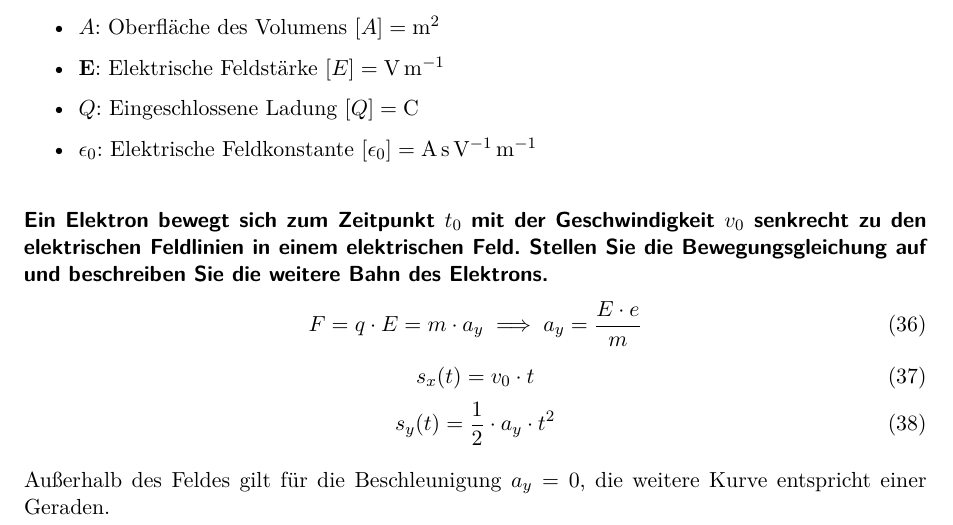
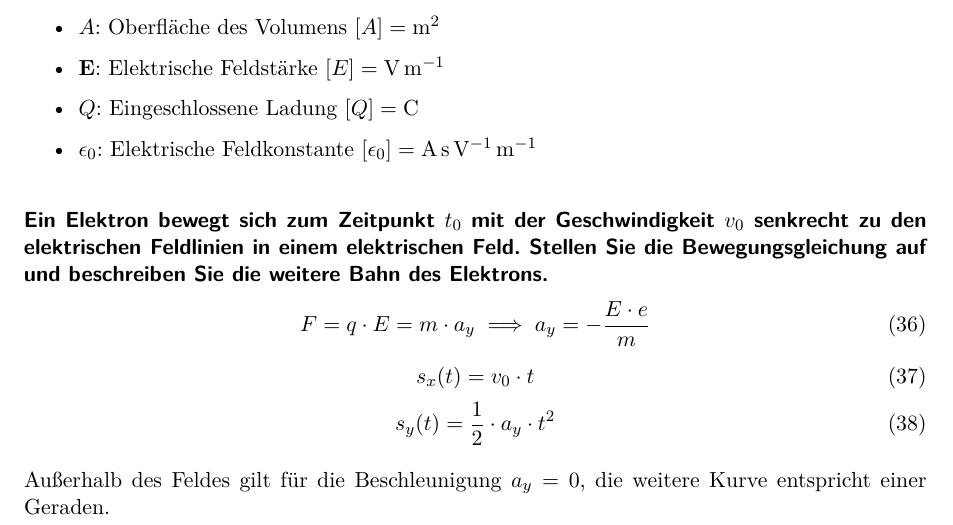
Before and after one commit to Bierbunker/Ex2_Fragen, a LaTeX document (katalog.tex): part of page 10 of 102, cut so that both start at the same text. Compiled offline with pdfLaTeX.

Commit message:
Add missing minus

```diff
--- a/katalog.tex
+++ b/katalog.tex
@@ -542,7 +542,7 @@ beschreiben Sie die weitere Bahn des Elektrons.}
 \begin{equation}
     F = q \cdot E = m \cdot a_y
     \implies
-    a_y = \frac{E \cdot e}{m}
+    a_y = - \frac{E \cdot e}{m}
 \end{equation}
 \begin{equation}
     s_x(t) = v_0 \cdot t
```
